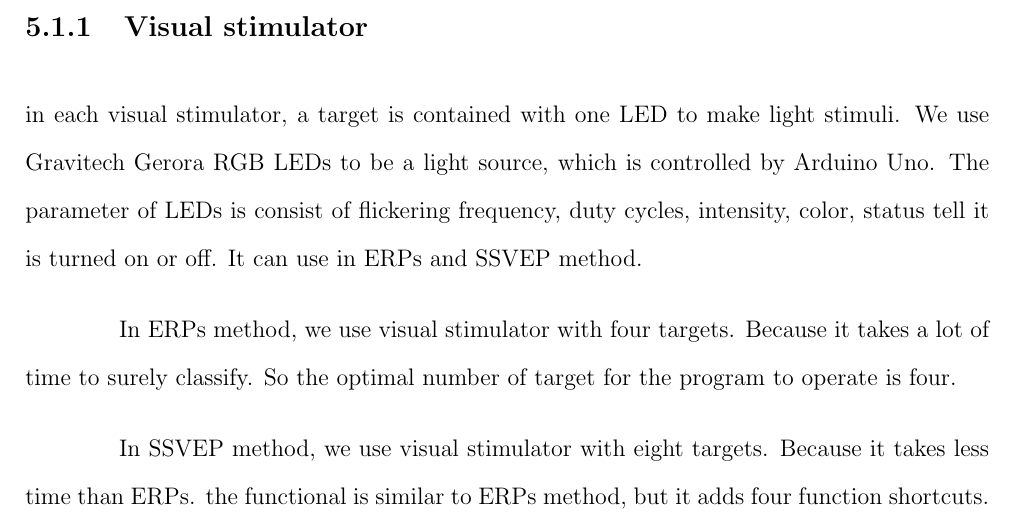
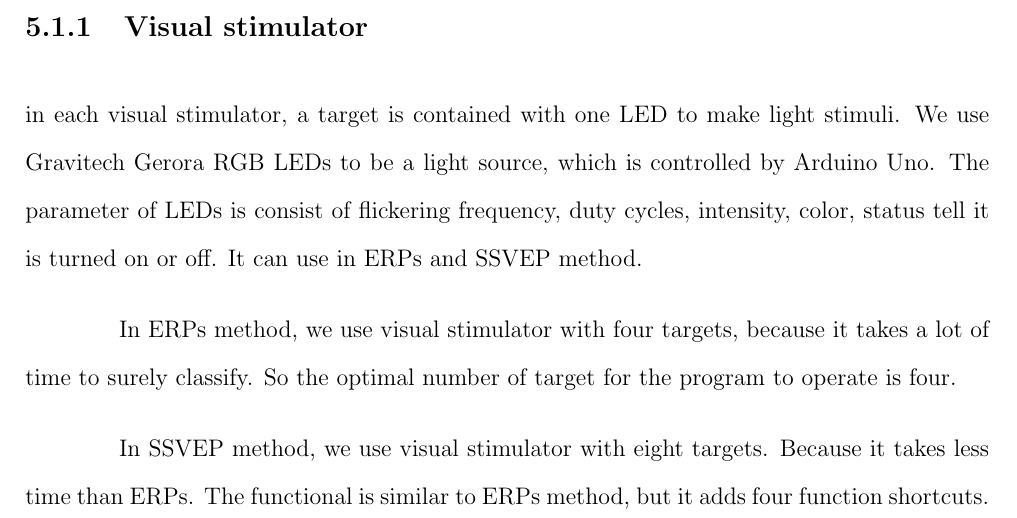
Before and after one commit to ioscarhunter/paper4, a LaTeX thesis (thesis.tex, which reads chapter5/softwaredesign.tex): part of page 54 of 66, cut so that both start at the same text. Compiled offline with pdfLaTeX.

Commit message:
txs auto checkin

```diff
--- a/chapter5/softwaredesign.tex
+++ b/chapter5/softwaredesign.tex
@@ -25,9 +25,9 @@
 \subsection{Visual stimulator}
 in each visual stimulator, a target is contained with one LED to make light stimuli. We use Gravitech Gerora RGB LEDs to be a light source, which is controlled by Arduino Uno. The parameter of LEDs is consist of flickering frequency, duty cycles, intensity, color, status tell it is turned on or off. It can use in ERPs and SSVEP method.
 
-In ERPs method, we use visual stimulator with four targets. Because it takes a lot of time to surely classify. So the optimal number of target for the program to operate is four.
+In ERPs method, we use visual stimulator with four targets, because it takes a lot of time to surely classify. So the optimal number of target for the program to operate is four.
 
-In SSVEP method, we use visual stimulator with eight targets. Because it takes less time than ERPs. the functional is similar to ERPs method, but it adds four function shortcuts.
+In SSVEP method, we use visual stimulator with eight targets. Because it takes less time than ERPs. The functional is similar to ERPs method, but it adds four function shortcuts.
 
 \newpage
 \section{Class Diagram}
```
